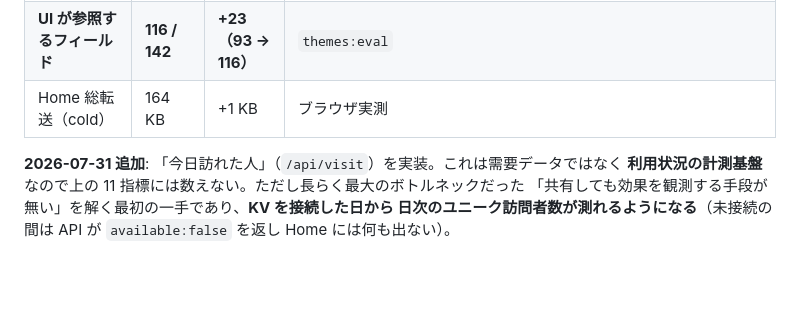
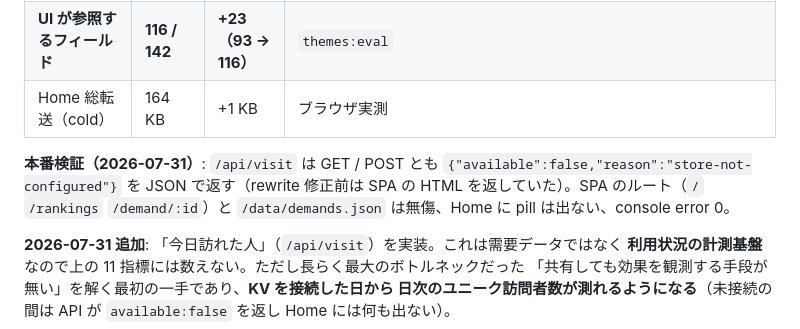
Before and after one commit to RoLororo/-web-, a Markdown page: REVIEW_STATE.md, the part around the change. GitHub-like rendering; blank space fills up the shorter version.

Commit message:
docs(state): record the production verification of /api/visit
Co-Authored-By: Claude Opus 5 <noreply@anthropic.com>

```diff
--- a/REVIEW_STATE.md
+++ b/REVIEW_STATE.md
@@ -578,6 +578,11 @@ cd "/c/Users/Owner/Desktop/claude作業用/demand-atlas" && npm run themes:eval
 | **UI が参照するフィールド** | **116 / 142** | **+23（93 → 116）** | `themes:eval` |
 | Home 総転送（cold） | 164 KB | +1 KB | ブラウザ実測 |
 
+**本番検証（2026-07-31）**: `/api/visit` は GET / POST とも
+`{"available":false,"reason":"store-not-configured"}` を JSON で返す（rewrite 修正前は
+SPA の HTML を返していた）。SPA のルート（`/` `/rankings` `/demand/:id`）と
+`/data/demands.json` は無傷、Home に pill は出ない、console error 0。
+
 **2026-07-31 追加**: 「今日訪れた人」（`/api/visit`）を実装。これは需要データではなく
 **利用状況の計測基盤**なので上の 11 指標には数えない。ただし長らく最大のボトルネックだった
 「共有しても効果を観測する手段が無い」を解く最初の一手であり、**KV を接続した日から
```
